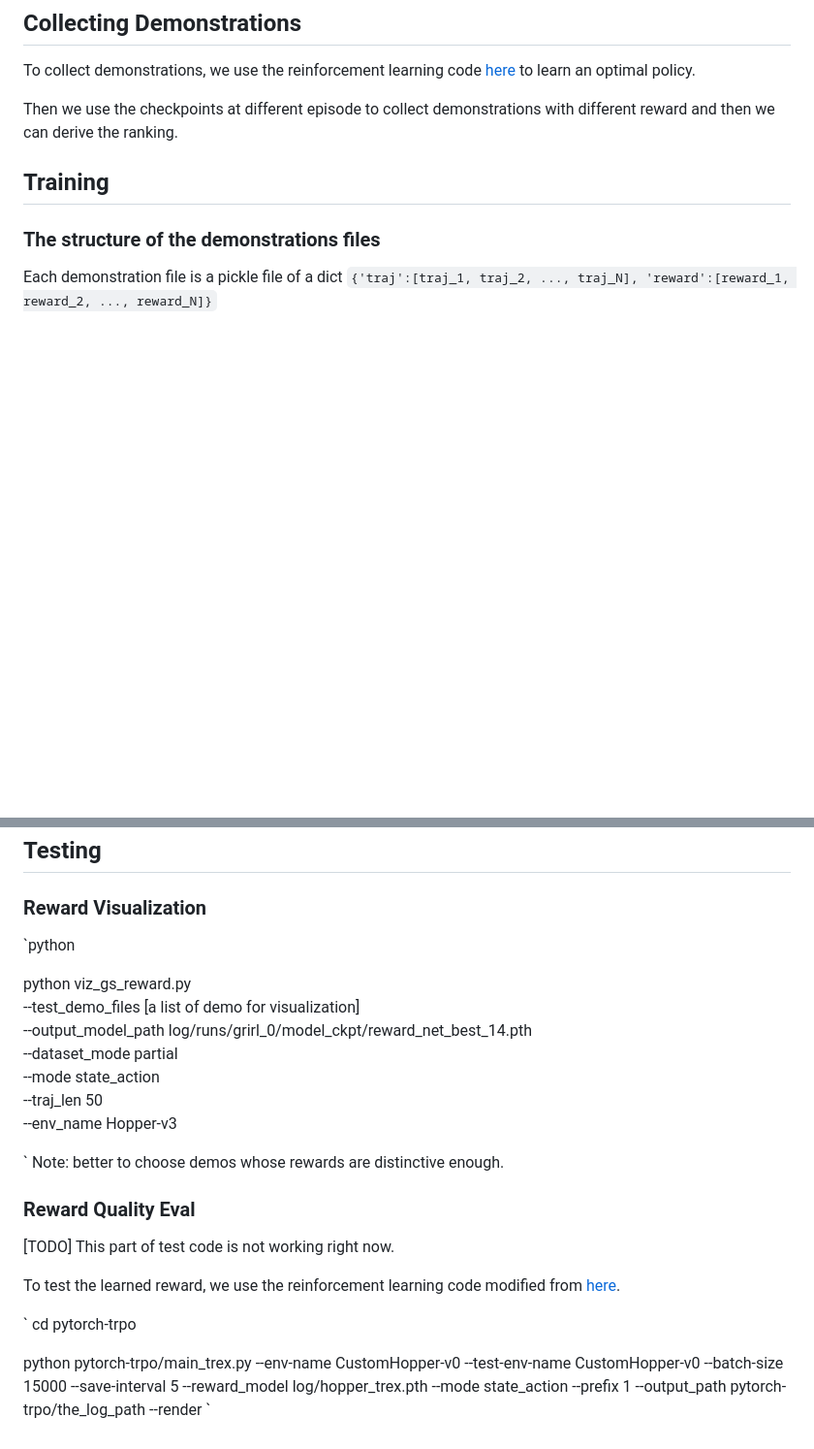
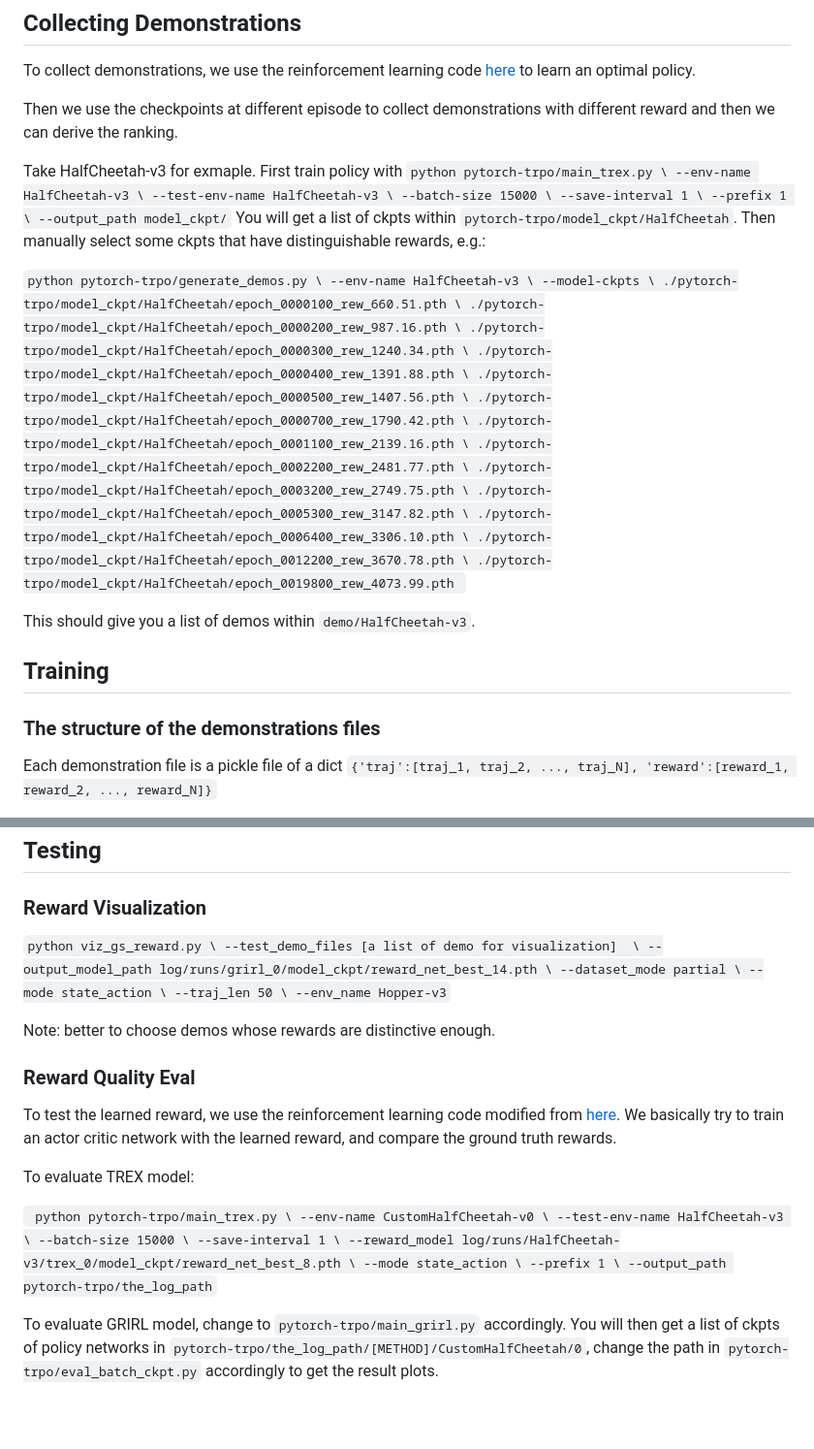
Before and after one commit to Cassie-Lim/GR-IRL, a Markdown page: README.md, 2 parts joined by grey strips. Shown at 97% size. Rendered like a GitHub page; blank space fills up the shorter version.

```diff
--- a/README.md
+++ b/README.md
@@ -20,6 +20,37 @@ To collect demonstrations, we use the reinforcement learning code [here](https:/
 
 Then we use the checkpoints at different episode to collect demonstrations with different reward and then we can derive the ranking.
 
+Take HalfCheetah-v3 for exmaple. First train policy with
+`
+python pytorch-trpo/main_trex.py \
+  --env-name HalfCheetah-v3 \
+  --test-env-name HalfCheetah-v3 \
+  --batch-size 15000 \
+  --save-interval 1 \
+  --prefix 1 \
+  --output_path model_ckpt/
+`
+You will get a list of ckpts within `pytorch-trpo/model_ckpt/HalfCheetah`. Then manually select some ckpts that have distinguishable rewards, e.g.:
+
+`python pytorch-trpo/generate_demos.py \
+  --env-name HalfCheetah-v3 \
+  --model-ckpts \
+  ./pytorch-trpo/model_ckpt/HalfCheetah/epoch_0000100_rew_660.51.pth \
+  ./pytorch-trpo/model_ckpt/HalfCheetah/epoch_0000200_rew_987.16.pth \
+  ./pytorch-trpo/model_ckpt/HalfCheetah/epoch_0000300_rew_1240.34.pth \
+  ./pytorch-trpo/model_ckpt/HalfCheetah/epoch_0000400_rew_1391.88.pth \
+  ./pytorch-trpo/model_ckpt/HalfCheetah/epoch_0000500_rew_1407.56.pth \
+  ./pytorch-trpo/model_ckpt/HalfCheetah/epoch_0000700_rew_1790.42.pth \
+  ./pytorch-trpo/model_ckpt/HalfCheetah/epoch_0001100_rew_2139.16.pth \
+  ./pytorch-trpo/model_ckpt/HalfCheetah/epoch_0002200_rew_2481.77.pth \
+  ./pytorch-trpo/model_ckpt/HalfCheetah/epoch_0003200_rew_2749.75.pth \
+  ./pytorch-trpo/model_ckpt/HalfCheetah/epoch_0005300_rew_3147.82.pth \
+  ./pytorch-trpo/model_ckpt/HalfCheetah/epoch_0006400_rew_3306.10.pth \
+  ./pytorch-trpo/model_ckpt/HalfCheetah/epoch_0012200_rew_3670.78.pth \
+  ./pytorch-trpo/model_ckpt/HalfCheetah/epoch_0019800_rew_4073.99.pth
+`
+
+This should give you a list of demos within `demo/HalfCheetah-v3`.
 
 ## Training
 
@@ -54,28 +85,35 @@ Note that you might need to tune `num_epochs` for different envs.
 ### Reward Visualization
 
 
-`python
-
-python viz_gs_reward.py \
+`python viz_gs_reward.py \
   --test_demo_files [a list of demo for visualization]  \
   --output_model_path log/runs/grirl_0/model_ckpt/reward_net_best_14.pth \
   --dataset_mode partial \
   --mode state_action \
   --traj_len 50 \
-  --env_name Hopper-v3
+  --env_name Hopper-v3`
 
-`
+
 Note: better to choose demos whose rewards are distinctive enough.
 
 ### Reward Quality Eval
 
 
-[TODO] This part of test code is not working right now.
 
-To test the learned reward, we use the reinforcement learning code modified from [here](https://github.com/ikostrikov/pytorch-trpo).
+To test the learned reward, we use the reinforcement learning code modified from [here](https://github.com/ikostrikov/pytorch-trpo). We basically try to train an actor critic network with the learned reward, and compare the ground truth rewards.
+
+To evaluate TREX model:
 
 `
-cd pytorch-trpo
+python pytorch-trpo/main_trex.py \
+  --env-name CustomHalfCheetah-v0 \
+  --test-env-name HalfCheetah-v3 \
+  --batch-size 15000 \
+  --save-interval 1 \
+  --reward_model log/runs/HalfCheetah-v3/trex_0/model_ckpt/reward_net_best_8.pth \
+  --mode state_action \
+  --prefix 1 \
+  --output_path pytorch-trpo/the_log_path`
 
-python pytorch-trpo/main_trex.py --env-name CustomHopper-v0 --test-env-name CustomHopper-v0 --batch-size 15000 --save-interval 5 --reward_model log/hopper_trex.pth  --mode state_action --prefix 1 --output_path pytorch-trpo/the_log_path --render
-`
+To evaluate GRIRL model, change to `pytorch-trpo/main_grirl.py` accordingly.
+You will then get a list of ckpts of policy networks in `pytorch-trpo/the_log_path/[METHOD]/CustomHalfCheetah/0`, change the path in `pytorch-trpo/eval_batch_ckpt.py` accordingly to get the result plots.
```
